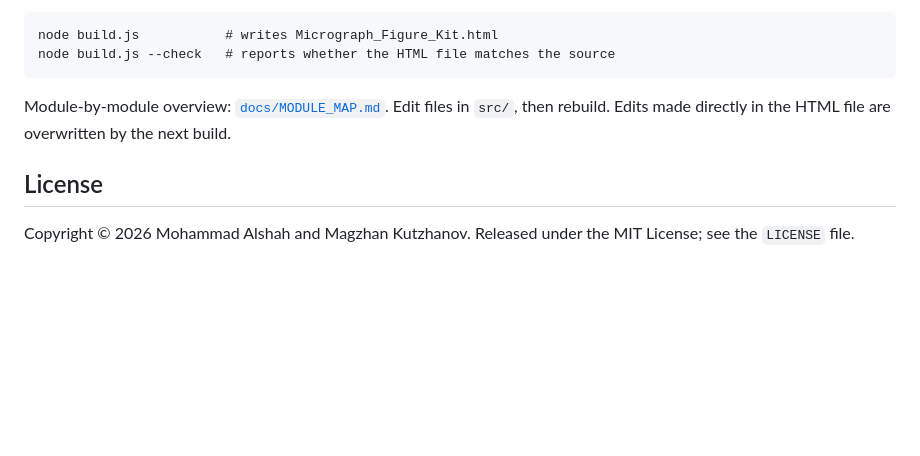
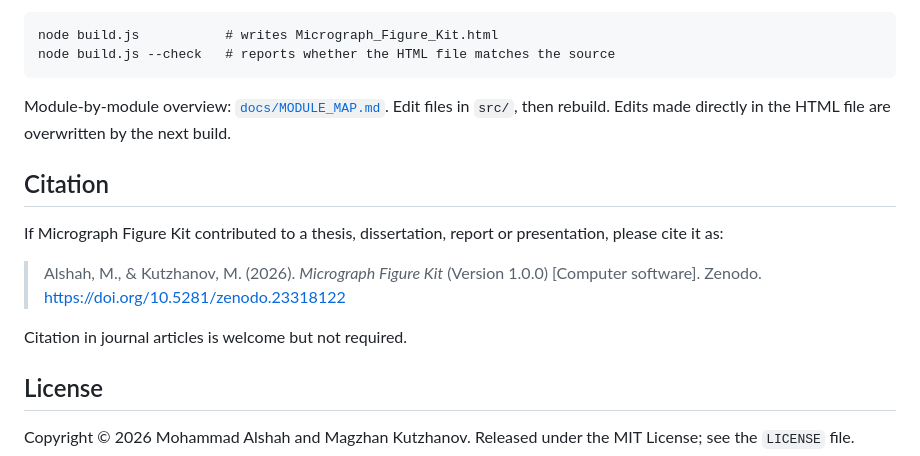
Before and after one commit to mohammadalshah/Micrograph-Figure-Kit, a Markdown page: README.md, the part around one of its changes. Rendered like a GitHub page; blank space fills up the shorter version.

```diff
--- a/README.md
+++ b/README.md
@@ -92,6 +94,14 @@ node build.js --check   # reports whether the HTML file matches the source
 
 Module-by-module overview: [`docs/MODULE_MAP.md`](docs/MODULE_MAP.md). Edit files in `src/`, then rebuild. Edits made directly in the HTML file are overwritten by the next build.
 
+## Citation
+
+If Micrograph Figure Kit contributed to a thesis, dissertation, report or presentation, please cite it as:
+
+> Alshah, M., & Kutzhanov, M. (2026). *Micrograph Figure Kit* (Version 1.0.0) [Computer software]. Zenodo. https://doi.org/10.5281/zenodo.23318122
+
+Citation in journal articles is welcome but not required.
+
 ## License
 
 Copyright © 2026 Mohammad Alshah and Magzhan Kutzhanov. Released under the MIT License; see the `LICENSE` file.
```
Also changed, not shown: other parts of README.md (+2 -0 lines).
